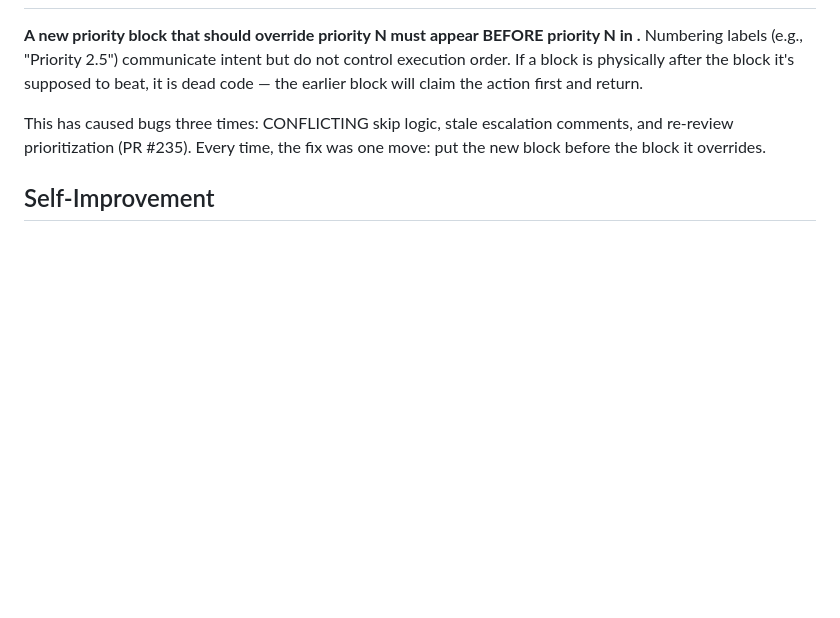
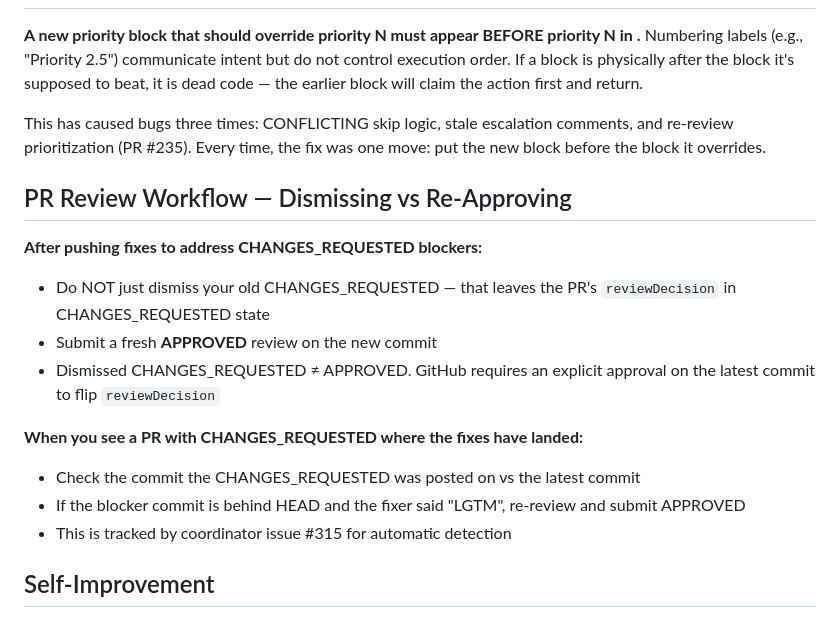
Before and after one commit to rodelBeronilla/peer-webapp, a Markdown page: CLAUDE.md, the part around the change. GitHub-like rendering; blank space fills up the shorter version.

Commit message:
docs(claude): add PR review workflow note — dismiss vs re-approve distinction

```diff
--- a/CLAUDE.md
+++ b/CLAUDE.md
@@ -93,6 +93,18 @@ The failure mode is invisible under normal inputs (valid content rarely contains
 **A new priority block that should override priority N must appear BEFORE priority N in .** Numbering labels (e.g., "Priority 2.5") communicate intent but do not control execution order. If a block is physically after the block it's supposed to beat, it is dead code — the earlier block will claim the action first and return.
 
 This has caused bugs three times: CONFLICTING skip logic, stale escalation comments, and re-review prioritization (PR #235). Every time, the fix was one move: put the new block before the block it overrides.
+## PR Review Workflow — Dismissing vs Re-Approving
+
+**After pushing fixes to address CHANGES_REQUESTED blockers:**
+- Do NOT just dismiss your old CHANGES_REQUESTED — that leaves the PR's `reviewDecision` in CHANGES_REQUESTED state
+- Submit a fresh **APPROVED** review on the new commit
+- Dismissed CHANGES_REQUESTED ≠ APPROVED. GitHub requires an explicit approval on the latest commit to flip `reviewDecision`
+
+**When you see a PR with CHANGES_REQUESTED where the fixes have landed:**
+- Check the commit the CHANGES_REQUESTED was posted on vs the latest commit
+- If the blocker commit is behind HEAD and the fixer said "LGTM", re-review and submit APPROVED
+- This is tracked by coordinator issue #315 for automatic detection
+
 ## Self-Improvement
 You CAN modify any file including coordinator.js and this CLAUDE.md.
 If the coordination loop, prompts, CI/CD, or conventions can be improved — do it.
```
